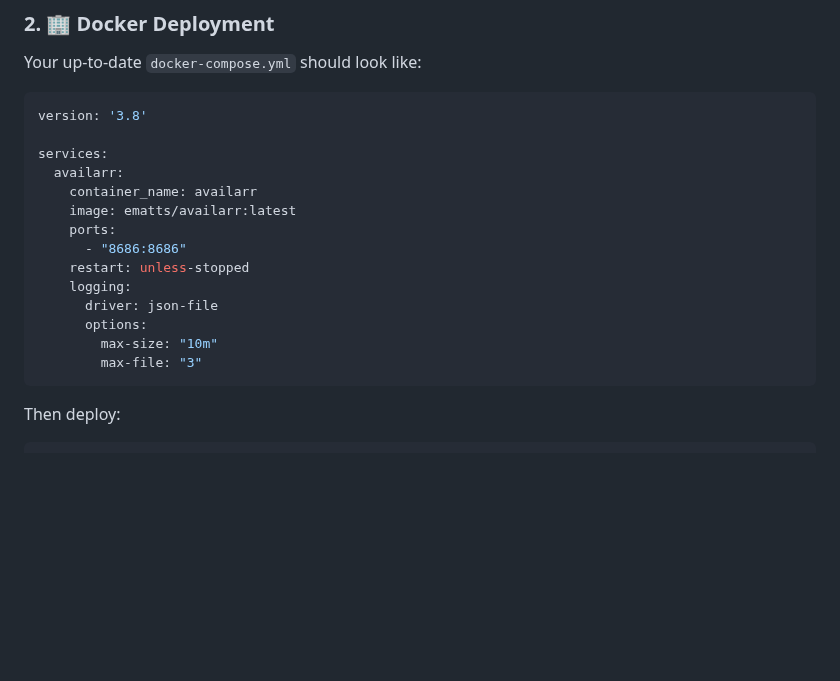
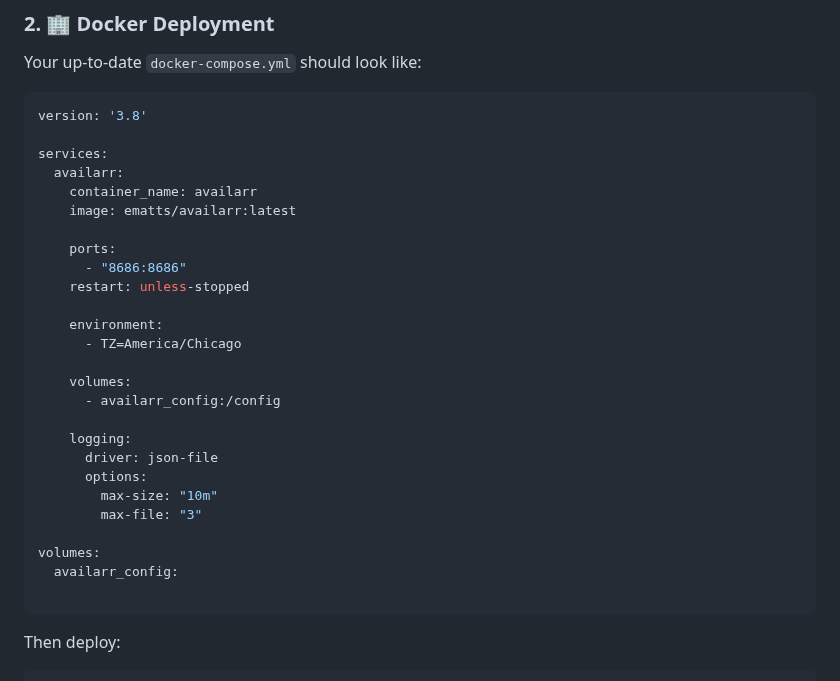
Before and after one commit to eMattsJ/Availarr, a Markdown page: README.md, the part around the change. Drawn GitHub-style; blank space fills up the shorter version.

````diff
--- a/README.md
+++ b/README.md
@@ -49,14 +49,26 @@ services:
   availarr:
     container_name: availarr
     image: ematts/availarr:latest
+
     ports:
       - "8686:8686"
     restart: unless-stopped
+
+    environment:
+      - TZ=America/Chicago
+
+    volumes:
+      - availarr_config:/config
+
     logging:
       driver: json-file
       options:
         max-size: "10m"
         max-file: "3"
+
+volumes:
+  availarr_config:
+
 ```
 
 Then deploy:
````
